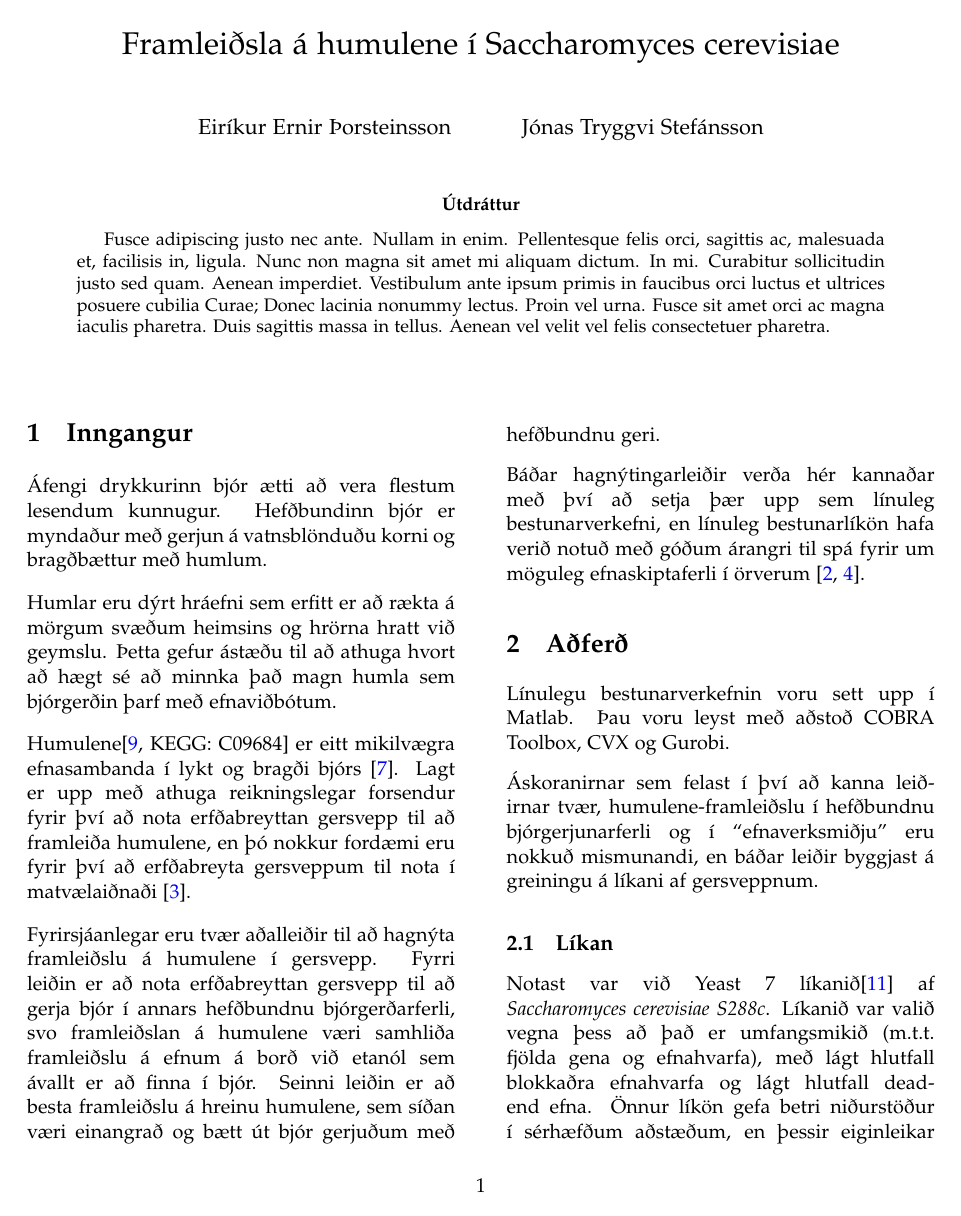
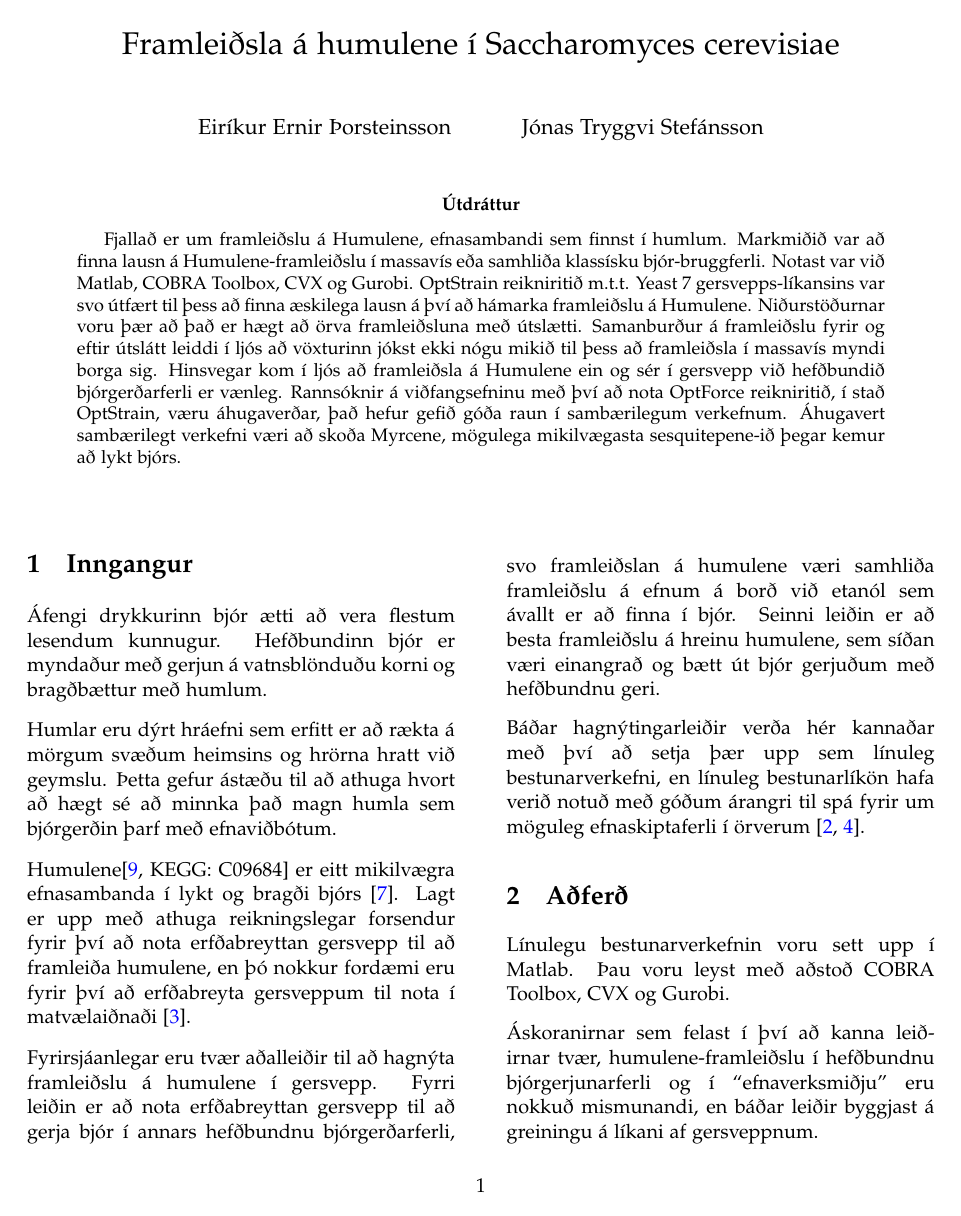
Before and after one commit to Ernir/optstrain, a LaTeX paper (reports/final-report.tex): page 1 of 6 before the commit and page 1 of 7 after it. Compiled offline with pdfLaTeX.

Commit message:
Added the abstract of the final report

```diff
--- a/reports/final-report.tex
+++ b/reports/final-report.tex
@@ -40,7 +40,7 @@
 \setlength{\columnsep}{1cm}
 
 \begin{abstract}
-\lipsum[150]
+Fjallað er um framleiðslu á Humulene, efnasambandi sem finnst í humlum. Markmiðið var að finna lausn á Humulene-framleiðslu í massavís eða samhliða klassísku bjór-bruggferli. Notast var við Matlab, COBRA Toolbox, CVX og Gurobi.  OptStrain reikniritið m.t.t. Yeast 7 gersvepps-líkansins var svo útfært  til þess að finna æskilega lausn á því að hámarka framleiðslu á Humulene. Niðurstöðurnar voru þær að það er hægt að örva framleiðsluna með útslætti. Samanburður á framleiðslu fyrir og eftir útslátt leiddi í ljós að vöxturinn jókst ekki nógu mikið til þess að framleiðsla í massavís myndi borga sig. Hinsvegar kom í ljós að framleiðsla á Humulene ein og sér í gersvepp við hefðbundið bjórgerðarferli er vænleg. Rannsóknir á viðfangsefninu með því að nota OptForce reikniritið, í stað OptStrain, væru áhugaverðar, það hefur gefið góða raun í sambærilegum verkefnum. Áhugavert sambærilegt verkefni væri að skoða Myrcene, mögulega mikilvægasta sesquitepene-ið þegar kemur að lykt bjórs.
 \end{abstract}
 
 \vspace{1cm}
```
